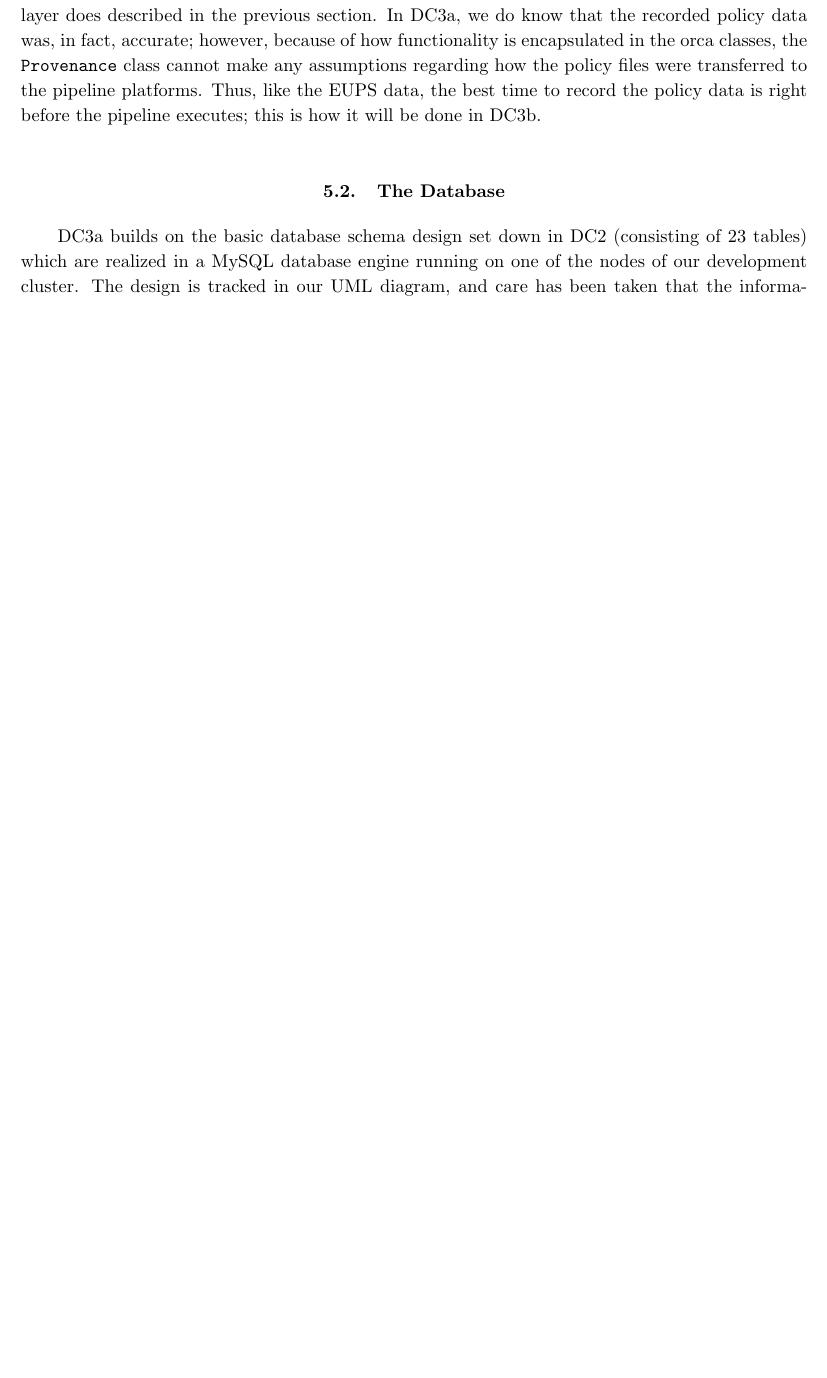
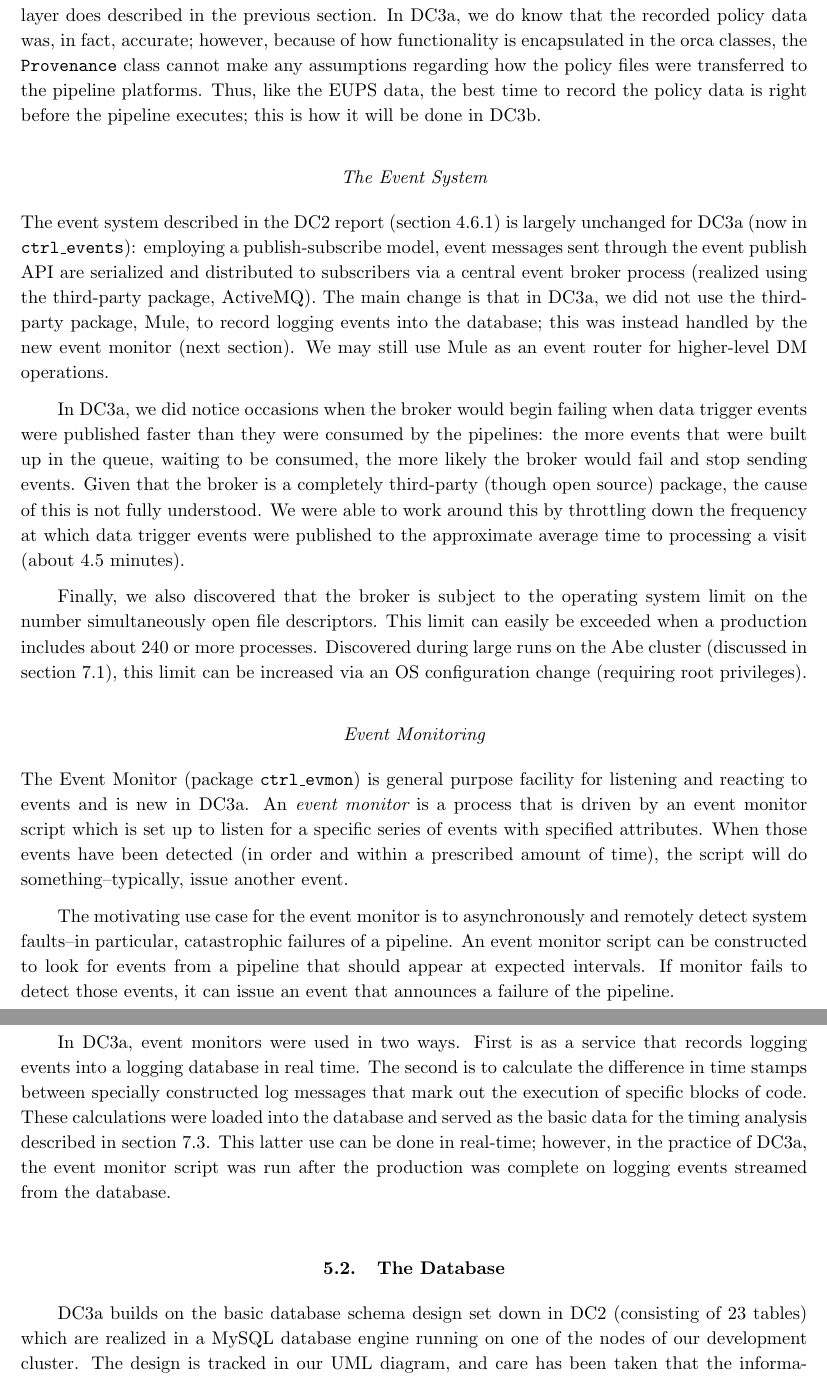
Before and after one commit to lsst/LDM-17, a LaTeX paper (main.tex, which reads orchestration.tex): part of page 32 of 80 before the commit and two parts of pages 32 and 33 of 83 after it, the two joined at a grey line, cut so that both start at the same text, the shorter picture padded with empty space. Compiled offline with pdfLaTeX.

Commit message:
resolve all missing internal references; added DC2 report to ext. refs. orchestration.tex:  added subsubsubsecs on event framework, event monitor

```diff
--- a/orchestration.tex
+++ b/orchestration.tex
@@ -182,3 +182,62 @@ because of how functionality is encapsulated in the orca classes, the
 policy files were transferred to the pipeline platforms.  Thus, like
 the EUPS data, the best time to record the policy data is right before
 the pipeline executes; this is how it will be done in DC3b.
+
+\subsubsubsection{The Event System} \label{sec:events}
+
+The event system described in the DC2 report (section 4.6.1) is
+largely unchanged for DC3a (now in {\tt ctrl\_events}):  employing a
+publish-subscribe model, event messages sent through the event publish
+API are serialized and distributed to subscribers via a central event
+broker process (realized using the third-party package, ActiveMQ).
+The main change is that in DC3a, we did not use the third-party
+package, Mule, to record logging events into the database; this was
+instead handled by the new event monitor (next section).  We may still
+use Mule as an event router for higher-level DM operations.
+
+\label{brokerprob} In DC3a, we did notice occasions when the
+broker would begin failing when data trigger events were published
+faster than they were consumed by the pipelines:  the more events that
+were built up in the queue, waiting to be consumed, the more likely
+the broker would fail and stop sending events.  Given that the broker
+is a completely third-party (though open source) package, the cause of
+this is not fully understood.  We were able to work around this by
+throttling down the frequency at which data trigger events were
+published to the approximate average time to processing a visit (about
+4.5 minutes).
+
+Finally, we also discovered that the broker is subject to the
+operating system limit on the number simultaneously open file
+descriptors.  This limit can easily be exceeded when a production
+includes about 240 or more processes.  Discovered during large runs on
+the Abe cluster (discussed in section \ref{sec:recsummary}), this
+limit can be increased via an OS configuration change (requiring root
+privileges).
+
+\subsubsubsection{Event Monitoring} \label{sec:evmon}
+
+The Event Monitor (package {\tt ctrl\_evmon}) is general purpose
+facility for listening and reacting to events and is new in DC3a.  An
+{\it event monitor} is a process that is driven by an event monitor
+script which is set up to listen for a specific series of events with
+specified attributes.  When those events have been detected (in order
+and within a prescribed amount of time), the script will do
+something--typically, issue another event.
+
+The motivating use case for the event monitor is to asynchronously and
+remotely detect system faults--in particular, catastrophic failures of
+a pipeline.  An event monitor script can be constructed to look for
+events from a pipeline that should appear at expected intervals.  If
+monitor fails to detect those events, it can issue an event that
+announces a failure of the pipeline.
+
+In DC3a, event monitors were used in two ways.  First is as a service
+that records logging events into a logging database in real time.  The
+second is to calculate the difference in time stamps between specially
+constructed log messages that mark out the execution of specific
+blocks of code.  These calculations were loaded into the database and
+served as the basic data for the timing analysis described in
+section \ref{sec:timing}.  This latter use can be done in real-time;
+however, in the practice of DC3a, the event monitor script was run
+after the production was complete on logging events streamed from the
+database.
```
Also changed, not shown: conclusions.tex (+17 -14 lines), execsummary.tex (+1 -1 lines), introduction.tex (+4 -4 lines), references.tex (+7 -1 lines).
